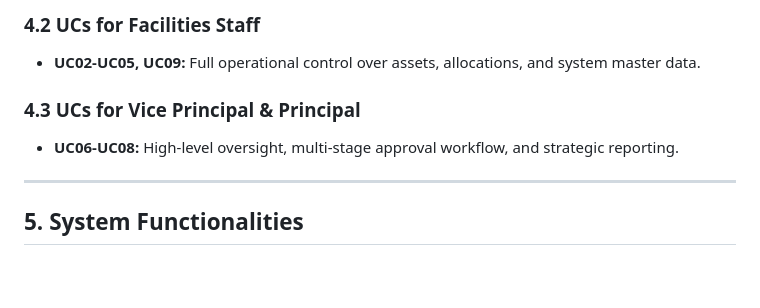
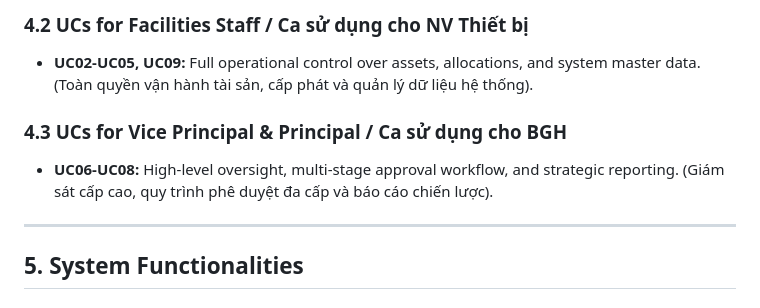
Before and after one commit to hieupeek/swp391, a Markdown page: _bmad-output/analysis/brainstorming-session-2026-01-06.md, the part around one of its changes. Rendered like a GitHub page; blank space fills up the shorter version.

```diff
--- a/_bmad-output/analysis/brainstorming-session-2026-01-06.md
+++ b/_bmad-output/analysis/brainstorming-session-2026-01-06.md
@@ -53,9 +57,9 @@ This section identifies all Use Cases (UC) for the system actors.
 
-### 4.2 UCs for Facilities Staff
-- **UC02-UC05, UC09:** Full operational control over assets, allocations, and system master data.
+### 4.2 UCs for Facilities Staff / Ca sử dụng cho NV Thiết bị
+- **UC02-UC05, UC09:** Full operational control over assets, allocations, and system master data. (Toàn quyền vận hành tài sản, cấp phát và quản lý dữ liệu hệ thống).
 
-### 4.3 UCs for Vice Principal & Principal
-- **UC06-UC08:** High-level oversight, multi-stage approval workflow, and strategic reporting.
+### 4.3 UCs for Vice Principal & Principal / Ca sử dụng cho BGH
+- **UC06-UC08:** High-level oversight, multi-stage approval workflow, and strategic reporting. (Giám sát cấp cao, quy trình phê duyệt đa cấp và báo cáo chiến lược).
 
 ---
 
```
Also changed, not shown: other parts of _bmad-output/analysis/brainstorming-session-2026-01-06.md (+32 -28 lines).
